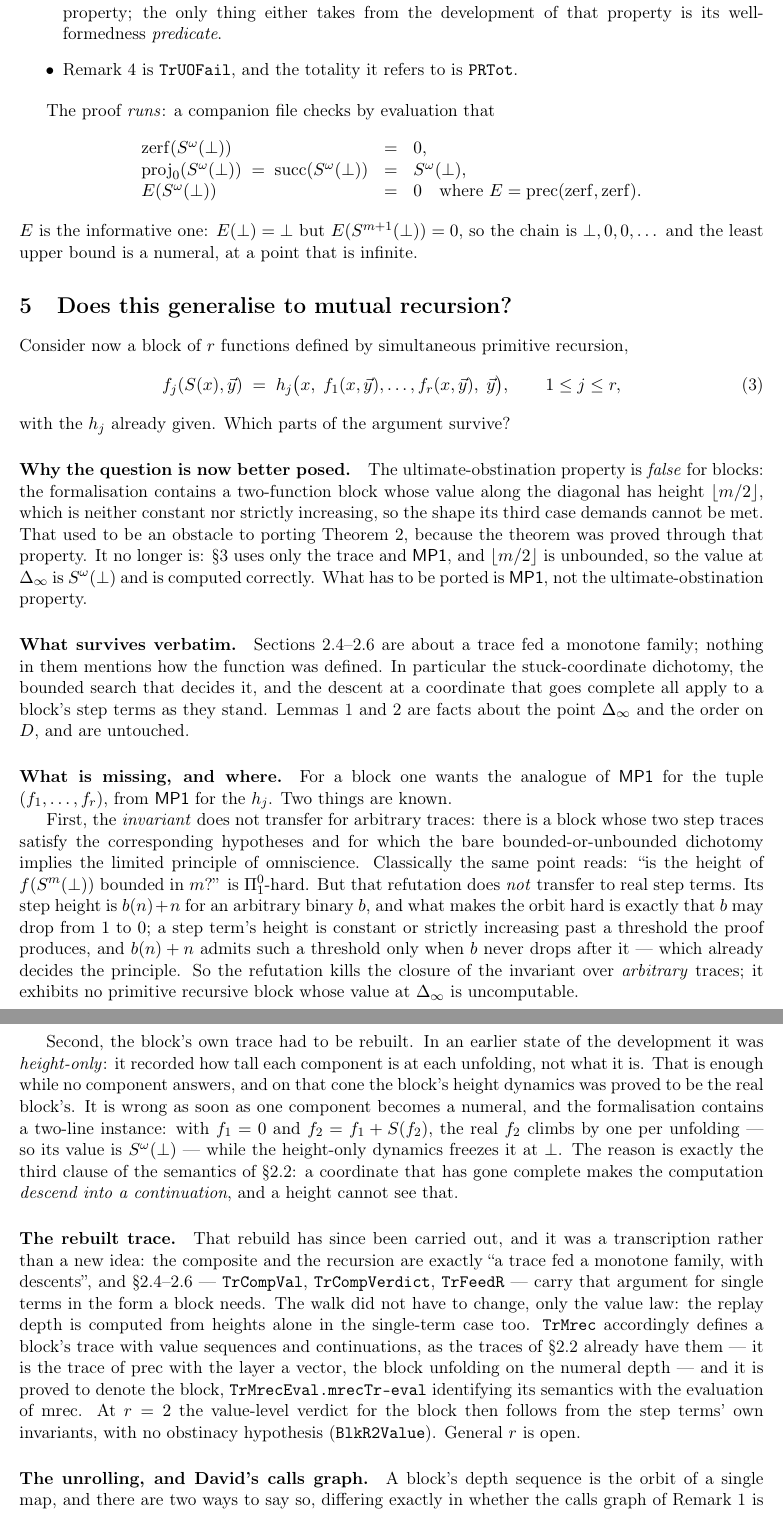
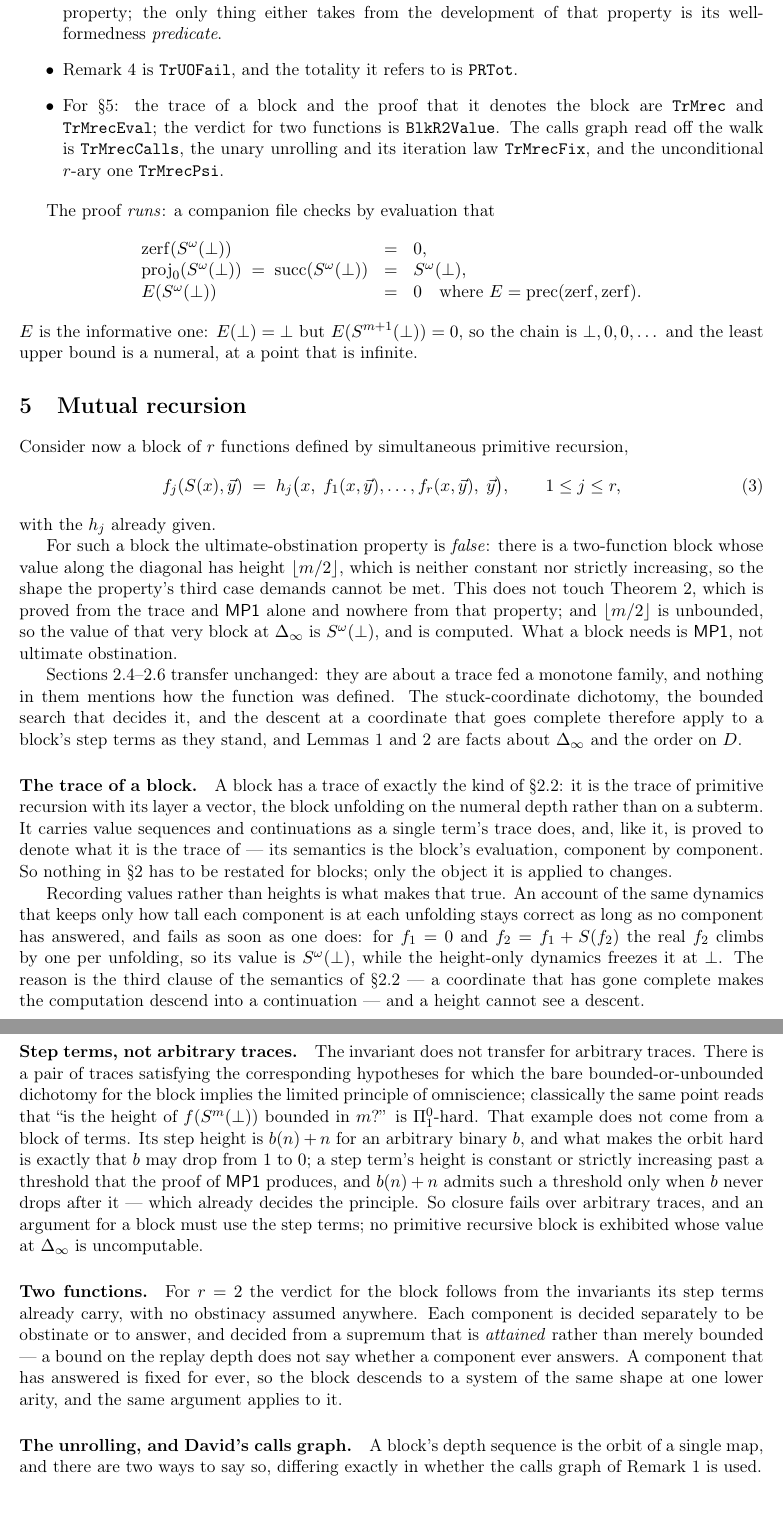
Before and after one commit to coquand/domain-semantics, a LaTeX paper (OBSTINATION/prinf.tex): two parts of pages 8 and 9 of 9, joined at a grey line, cut so that both start at the same text. Compiled offline with pdfLaTeX.

Commit message:
OBSTINATION/prinf: section 7 as mathematics, and only what is proved
The section carried Agda module names in its prose and was written as a
progress report -- "what is missing, and where", "what to do", "General r is
open".  It is now ordinary mathematical prose that states results: a block has
a trace of exactly the kind of section 2.2, it denotes the block, values rather
than heights are what make that true, the invariant does not close over
arbitrary traces so the argument must use the step terms, and for two functions
the verdict follows from them with no obstinacy assumed.  The unrolling is
stated as the choice it is -- unary through David's calls graph and conditional
on a threshold that is not free, or unconditional and r-ary.

Module names now appear only in the formalisation section, which gains the
block trace, its denotation, the two-function verdict, the calls graph and the
two unrollings.  The abstract no longer promises to locate a missing step.

Co-Authored-By: Claude Opus 5 (1M context) <noreply@anthropic.com>
Claude-Session: https://claude.ai/code/session_012cmmsz8jdgiGGEwq1B7biX

```diff
--- a/OBSTINATION/prinf.tex
+++ b/OBSTINATION/prinf.tex
@@ -543,6 +544,12 @@ termination pragma.
   development of that property is its well-formedness \emph{predicate}.
 \item Remark~\ref{rem:notuo} is \texttt{TrUOFail}, and the totality it
   refers to is \texttt{PRTot}.
+\item For \S\ref{sec:mutual}: the trace of a block and the proof that it
+  denotes the block are \texttt{TrMrec} and \texttt{TrMrecEval}; the
+  verdict for two functions is \texttt{BlkR2Value}. The calls graph read
+  off the walk is \texttt{TrMrecCalls}, the unary unrolling and its
+  iteration law \texttt{TrMrecFix}, and the unconditional $r$-ary one
+  \texttt{TrMrecPsi}.
 \end{itemize}
 
 The proof \emph{runs}: a companion file checks by evaluation that
@@ -557,7 +564,7 @@ $E$ is the informative one: $E(\bot) = \bot$ but $E(S^{m+1}(\bot)) = 0$,
 so the chain is $\bot, 0, 0, \dots$ and the least upper bound is a
 numeral, at a point that is infinite.
 
-\section{Does this generalise to mutual recursion?}
+\section{Mutual recursion}
 \label{sec:mutual}
 
 Consider now a block of $r$ functions defined by simultaneous primitive
@@ -567,74 +574,68 @@ recursion,
 f_j(S(x),\vec y) \;=\; h_j\bigl(x,\; f_1(x,\vec y),\dots,f_r(x,\vec y),\;
 \vec y\bigr), \qquad 1 \le j \le r,
 \end{equation}
-with the $h_j$ already given. Which parts of the argument survive?
+with the $h_j$ already given.
 
-\paragraph{Why the question is now better posed.} The
-ultimate-obstination property is \emph{false} for blocks: the
-formalisation contains a two-function block whose value along the diagonal
-has height $\lfloor m/2 \rfloor$, which is neither constant nor strictly
-increasing, so the shape its third case demands cannot be met. That used
-to be an obstacle to porting Theorem~\ref{thm:main}, because the theorem
-was proved through that property. It no longer is: \S3 uses only the
-trace and $\MP$, and $\lfloor m/2 \rfloor$ is unbounded, so the value at
-$\Delta_\infty$ is $\Sw$ and is computed correctly. What has to be ported
-is $\MP$, not the ultimate-obstination property.
+For such a block the ultimate-obstination property is \emph{false}: there
+is a two-function block whose value along the diagonal has height
+$\lfloor m/2 \rfloor$, which is neither constant nor strictly increasing,
+so the shape the property's third case demands cannot be met. This does
+not touch Theorem~\ref{thm:main}, which is proved from the trace and $\MP$
+alone and nowhere from that property; and $\lfloor m/2 \rfloor$ is
+unbounded, so the value of that very block at $\Delta_\infty$ is $\Sw$,
+and is computed. What a block needs is $\MP$, not ultimate obstination.
 
-\paragraph{What survives verbatim.} Sections \ref{sec:trace}.4--2.6 are
-about a trace fed a monotone family; nothing in them mentions how the
-function was defined. In particular the stuck-coordinate dichotomy, the
-bounded search that decides it, and the descent at a coordinate that goes
-complete all apply to a block's step terms as they stand. Lemmas
-\ref{lem:lookup} and \ref{lem:cofinal} are facts about the point
-$\Delta_\infty$ and the order on $\D$, and are untouched.
+Sections \ref{sec:trace}.4--2.6 transfer unchanged: they are about a trace
+fed a monotone family, and nothing in them mentions how the function was
+defined. The stuck-coordinate dichotomy, the bounded search that decides
+it, and the descent at a coordinate that goes complete therefore apply to
+a block's step terms as they stand, and Lemmas~\ref{lem:lookup} and
+\ref{lem:cofinal} are facts about $\Delta_\infty$ and the order on $\D$.
 
-\paragraph{What is missing, and where.} For a block one wants the
-analogue of $\MP$ for the tuple $(f_1,\dots,f_r)$, from $\MP$ for the
-$h_j$. Two things are known.
+\paragraph{The trace of a block.} A block has a trace of exactly the kind
+of \S2.2: it is the trace of primitive recursion with its layer a vector,
+the block unfolding on the numeral depth rather than on a subterm. It
+carries value sequences and continuations as a single term's trace does,
+and, like it, is proved to denote what it is the trace of --- its
+semantics is the block's evaluation, component by component. So nothing in
+\S\ref{sec:trace} has to be restated for blocks; only the object it is
+applied to changes.
 
-First, the \emph{invariant} does not transfer for arbitrary traces: there
-is a block whose two step traces satisfy the corresponding hypotheses and
-for which the bare bounded-or-unbounded dichotomy implies the limited
-principle of omniscience. Classically the same point reads: ``is the
-height of $f(S^m(\bot))$ bounded in $m$?'' is $\Pi^0_1$-hard. But that
-refutation does \emph{not} transfer to real step terms. Its step height is
-$b(n)+n$ for an arbitrary binary $b$, and what makes the orbit hard is
-exactly that $b$ may drop from $1$ to $0$; a step term's height is
-constant or strictly increasing past a threshold the proof produces, and
-$b(n)+n$ admits such a threshold only when $b$ never drops after it ---
-which already decides the principle. So the refutation kills the closure
-of the invariant over \emph{arbitrary} traces; it exhibits no primitive
-recursive block whose value at $\Delta_\infty$ is uncomputable.
+Recording values rather than heights is what makes that true. An account
+of the same dynamics that keeps only how tall each component is at each
+unfolding stays correct as long as no component has answered, and fails as
+soon as one does: for $f_1 = 0$ and $f_2 = f_1 + S(f_2)$ the real $f_2$
+climbs by one per unfolding, so its value is $\Sw$, while the height-only
+dynamics freezes it at $\bot$. The reason is the third clause of the
+semantics of \S2.2 --- a coordinate that has gone complete makes the
+computation descend into a continuation --- and a height cannot see a
+descent.
 
-Second, the block's own trace had to be rebuilt. In an earlier state of
-the development it was \emph{height-only}: it recorded how tall each
-component is at each unfolding, not what it is. That is enough while no
-component answers, and on that cone the block's height dynamics was proved
-to be the real block's. It is wrong as soon as one component becomes a
-numeral, and the formalisation contains a two-line instance: with
-$f_1 = 0$ and $f_2 = f_1 + S(f_2)$, the real $f_2$ climbs by one per
-unfolding --- so its value is $\Sw$ --- while the height-only dynamics
-freezes it at $\bot$. The reason is exactly the third clause of the
-semantics of \S2.2: a coordinate that has gone complete makes the
-computation \emph{descend into a continuation}, and a height cannot see
-that.
+\paragraph{Step terms, not arbitrary traces.} The invariant does not
+transfer for arbitrary traces. There is a pair of traces satisfying the
+corresponding hypotheses for which the bare bounded-or-unbounded
+dichotomy for the block implies the limited principle of omniscience;
+classically the same point reads that ``is the height of $f(S^m(\bot))$
+bounded in $m$?'' is $\Pi^0_1$-hard. That example does not come from a
+block of terms. Its step height is $b(n)+n$ for an arbitrary binary $b$,
+and what makes the orbit hard is exactly that $b$ may drop from $1$ to
+$0$; a step term's height is constant or strictly increasing past a
+threshold that the proof of $\MP$ produces, and $b(n)+n$ admits such a
+threshold only when $b$ never drops after it --- which already decides the
+principle. So closure fails over arbitrary traces, and an argument for a
+block must use the step terms; no primitive recursive block is exhibited
+whose value at $\Delta_\infty$ is uncomputable.
 
-\paragraph{The rebuilt trace.} That rebuild has since been carried out,
-and it was a transcription rather than a new idea: the composite and the
-recursion are exactly ``a trace fed a monotone family, with descents'',
-and \S\ref{sec:trace}.4--2.6 --- \texttt{TrCompVal},
-\texttt{TrCompVerdict}, \texttt{TrFeedR} --- carry that argument for
-single terms in the form a block needs. The walk did not have to change,
-only the value law: the replay depth is computed from heights alone in the
-single-term case too. \texttt{TrMrec} accordingly defines a block's trace
-with value sequences and continuations, as the traces of \S2.2 already
-have them --- it is the trace of $\mathrm{prec}$ with the layer a vector,
-the block unfolding on the numeral depth --- and it is proved to denote
-the block, \texttt{TrMrecEval.mrecTr-eval} identifying its semantics with
-the evaluation of $\mathrm{mrec}$. At $r=2$ the value-level verdict for
-the block then follows from the step terms' own invariants, with no
-obstinacy hypothesis (\texttt{BlkR2Value}). General $r$ is open.
+\paragraph{Two functions.} For $r = 2$ the verdict for the block follows
+from the invariants its step terms already carry, with no obstinacy
+assumed anywhere. Each component is decided separately to be obstinate or
+to answer, and decided from a supremum that is \emph{attained} rather than
+merely bounded --- a bound on the replay depth does not say whether a
+component ever answers. A component that has answered is fixed for ever,
+so the block descends to a system of the same shape at one lower arity,
+and the same argument applies to it.
 
 \paragraph{The unrolling, and David's calls graph.} A block's depth
 sequence is the orbit of a single map, and there are two ways to say so,
 differing exactly in whether the calls graph of Remark~\ref{rem:prov} is
+used.
```
Also changed, not shown: OBSTINATION/README.md, OBSTINATION/prinf.pdf, README.md, OBSTINATION/prinf.tex (64 more changed lines).
